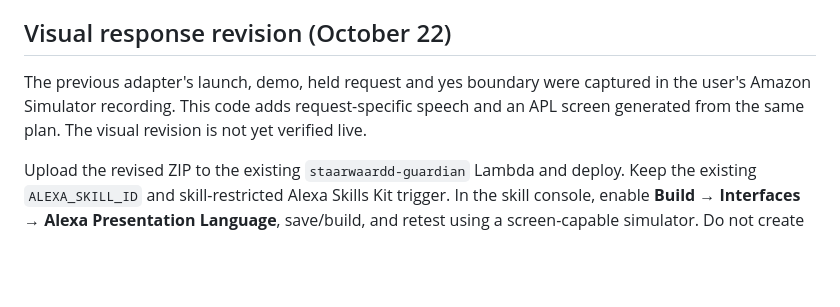
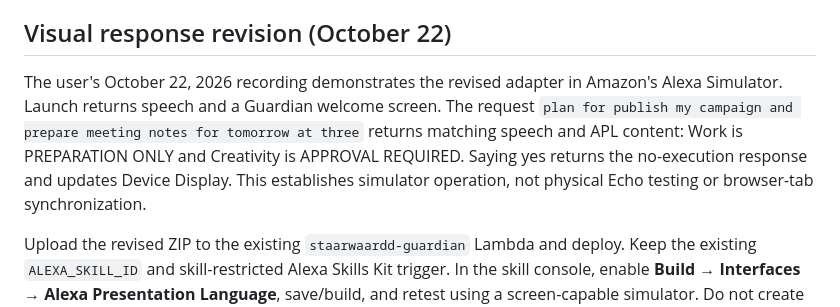
Before and after one commit to kingstvieee/staarwaardd-guardian-amazon-demo, a Markdown page: alexa/README.md, the part around the change. Drawn GitHub-style; blank space fills up the shorter version.

Commit message:
Record verified Alexa simulator speech and APL display evidence

```diff
--- a/alexa/README.md
+++ b/alexa/README.md
@@ -30,7 +30,7 @@ Amazon's hackathon FAQ says the Alexa+ Category SDK, MCP Toolkit, CLI and Web Si
 
 ## Visual response revision (October 22)
 
-The previous adapter's launch, demo, held request and yes boundary were captured in the user's Amazon Simulator recording. This code adds request-specific speech and an APL screen generated from the same plan. The visual revision is not yet verified live.
+The user's October 22, 2026 recording demonstrates the revised adapter in Amazon's Alexa Simulator. Launch returns speech and a Guardian welcome screen. The request `plan for publish my campaign and prepare meeting notes for tomorrow at three` returns matching speech and APL content: Work is PREPARATION ONLY and Creativity is APPROVAL REQUIRED. Saying yes returns the no-execution response and updates Device Display. This establishes simulator operation, not physical Echo testing or browser-tab synchronization.
 
 Upload the revised ZIP to the existing `staarwaardd-guardian` Lambda and deploy. Keep the existing `ALEXA_SKILL_ID` and skill-restricted Alexa Skills Kit trigger. In the skill console, enable **Build → Interfaces → Alexa Presentation Language**, save/build, and retest using a screen-capable simulator. Do not create a Function URL.
 
```
Also changed, not shown: README.md (+2 -2 lines).
